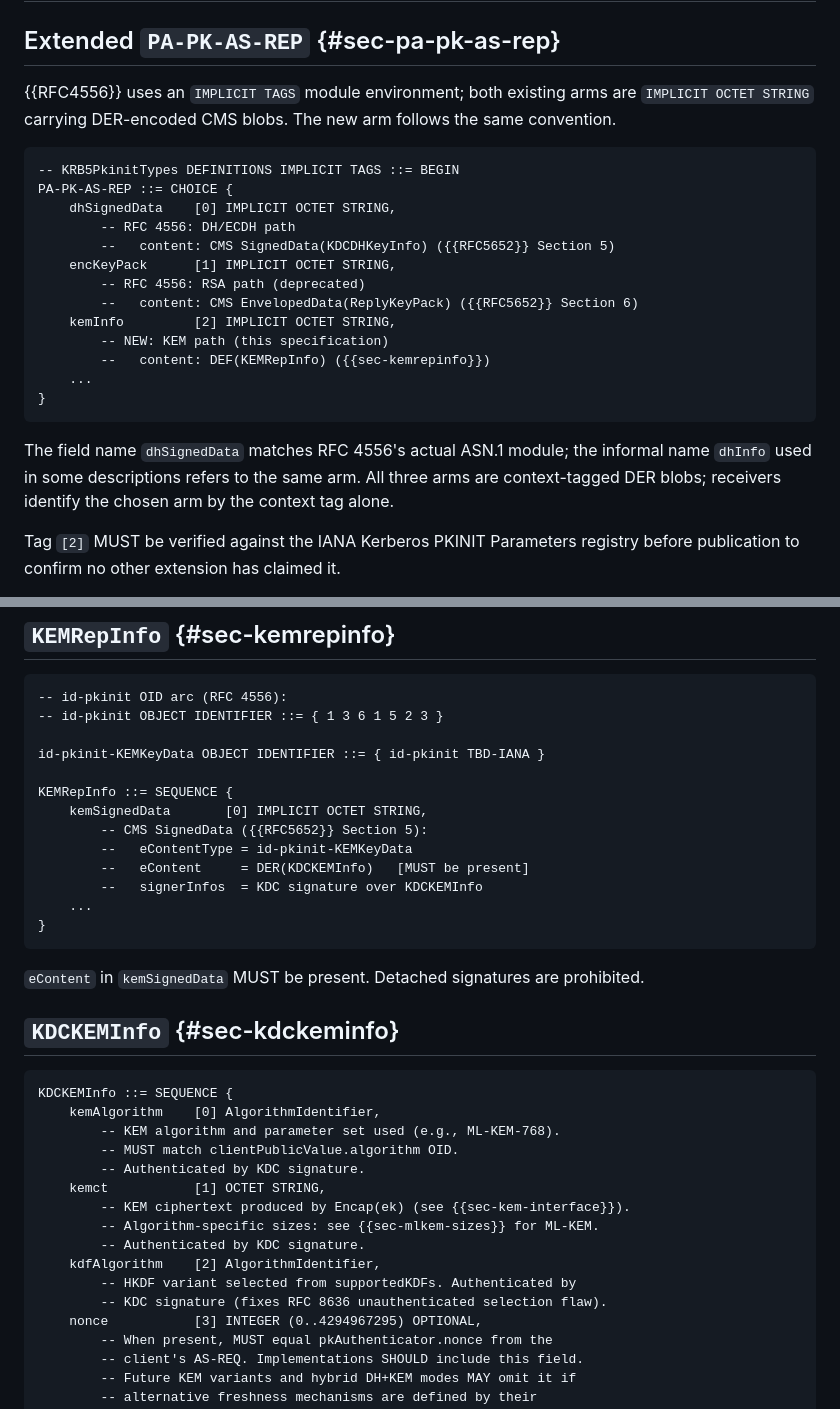
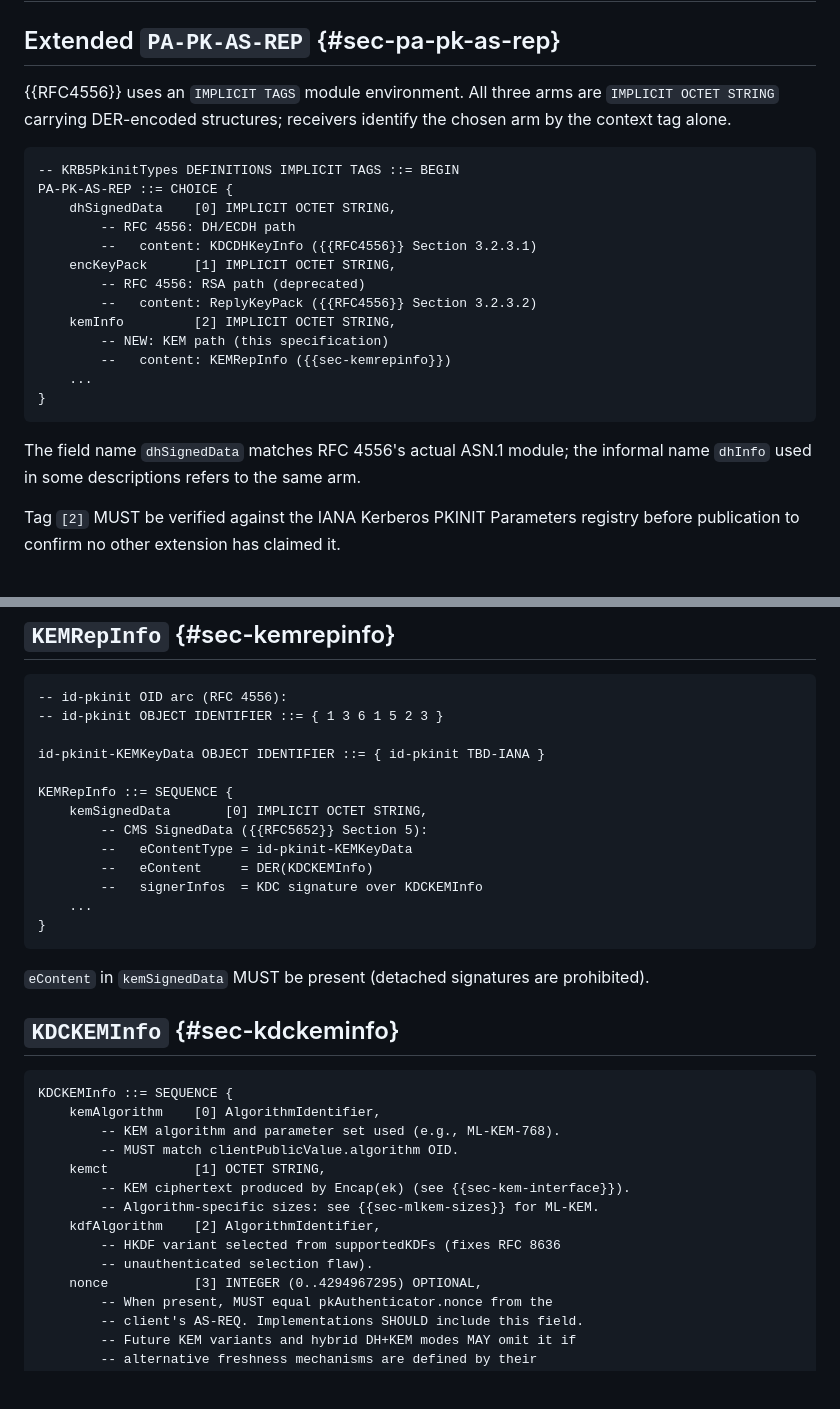
Before and after one commit to abbra/kitten-pkinit-pqc, a Markdown page: draft-bokovoy-kitten-pkinit-pqc.md, 2 parts joined by grey strips. Drawn GitHub-style; blank space fills up the shorter version.

Commit message:
Cleanup ASN.1 definitions

```diff
--- a/draft-bokovoy-kitten-pkinit-pqc.md
+++ b/draft-bokovoy-kitten-pkinit-pqc.md
@@ -200,30 +200,29 @@ algorithm family:
 
 ## Extended `PA-PK-AS-REP` {#sec-pa-pk-as-rep}
 
-{{RFC4556}} uses an `IMPLICIT TAGS` module environment; both existing
-arms are `IMPLICIT OCTET STRING` carrying DER-encoded CMS blobs.  The
-new arm follows the same convention.
+{{RFC4556}} uses an `IMPLICIT TAGS` module environment.  All three arms
+are `IMPLICIT OCTET STRING` carrying DER-encoded structures; receivers
+identify the chosen arm by the context tag alone.
 
 ~~~ asn1
 -- KRB5PkinitTypes DEFINITIONS IMPLICIT TAGS ::= BEGIN
 PA-PK-AS-REP ::= CHOICE {
     dhSignedData    [0] IMPLICIT OCTET STRING,
         -- RFC 4556: DH/ECDH path
-        --   content: CMS SignedData(KDCDHKeyInfo) ({{RFC5652}} Section 5)
+        --   content: KDCDHKeyInfo ({{RFC4556}} Section 3.2.3.1)
     encKeyPack      [1] IMPLICIT OCTET STRING,
         -- RFC 4556: RSA path (deprecated)
-        --   content: CMS EnvelopedData(ReplyKeyPack) ({{RFC5652}} Section 6)
+        --   content: ReplyKeyPack ({{RFC4556}} Section 3.2.3.2)
     kemInfo         [2] IMPLICIT OCTET STRING,
         -- NEW: KEM path (this specification)
-        --   content: DEF(KEMRepInfo) ({{sec-kemrepinfo}})
+        --   content: KEMRepInfo ({{sec-kemrepinfo}})
     ...
 }
 ~~~
 
 The field name `dhSignedData` matches RFC 4556's actual ASN.1 module;
 the informal name `dhInfo` used in some descriptions refers to the same
-arm.  All three arms are context-tagged DER blobs; receivers identify the
-chosen arm by the context tag alone.
+arm.
 
 Tag `[2]` MUST be verified against the IANA Kerberos PKINIT Parameters
 registry before publication to confirm no other extension has claimed it.
@@ -240,14 +239,14 @@ KEMRepInfo ::= SEQUENCE {
     kemSignedData       [0] IMPLICIT OCTET STRING,
         -- CMS SignedData ({{RFC5652}} Section 5):
         --   eContentType = id-pkinit-KEMKeyData
-        --   eContent     = DER(KDCKEMInfo)   [MUST be present]
+        --   eContent     = DER(KDCKEMInfo)
         --   signerInfos  = KDC signature over KDCKEMInfo
     ...
 }
 ~~~
 
-`eContent` in `kemSignedData` MUST be present.  Detached signatures are
-prohibited.
+`eContent` in `kemSignedData` MUST be present (detached signatures are
+prohibited).
 
 ## `KDCKEMInfo` {#sec-kdckeminfo}
 
@@ -256,14 +255,12 @@ KDCKEMInfo ::= SEQUENCE {
     kemAlgorithm    [0] AlgorithmIdentifier,
         -- KEM algorithm and parameter set used (e.g., ML-KEM-768).
         -- MUST match clientPublicValue.algorithm OID.
-        -- Authenticated by KDC signature.
     kemct           [1] OCTET STRING,
         -- KEM ciphertext produced by Encap(ek) (see {{sec-kem-interface}}).
         -- Algorithm-specific sizes: see {{sec-mlkem-sizes}} for ML-KEM.
-        -- Authenticated by KDC signature.
     kdfAlgorithm    [2] AlgorithmIdentifier,
-        -- HKDF variant selected from supportedKDFs. Authenticated by
-        -- KDC signature (fixes RFC 8636 unauthenticated selection flaw).
+        -- HKDF variant selected from supportedKDFs (fixes RFC 8636
+        -- unauthenticated selection flaw).
     nonce           [3] INTEGER (0..4294967295) OPTIONAL,
         -- When present, MUST equal pkAuthenticator.nonce from the
         -- client's AS-REQ. Implementations SHOULD include this field.
```
